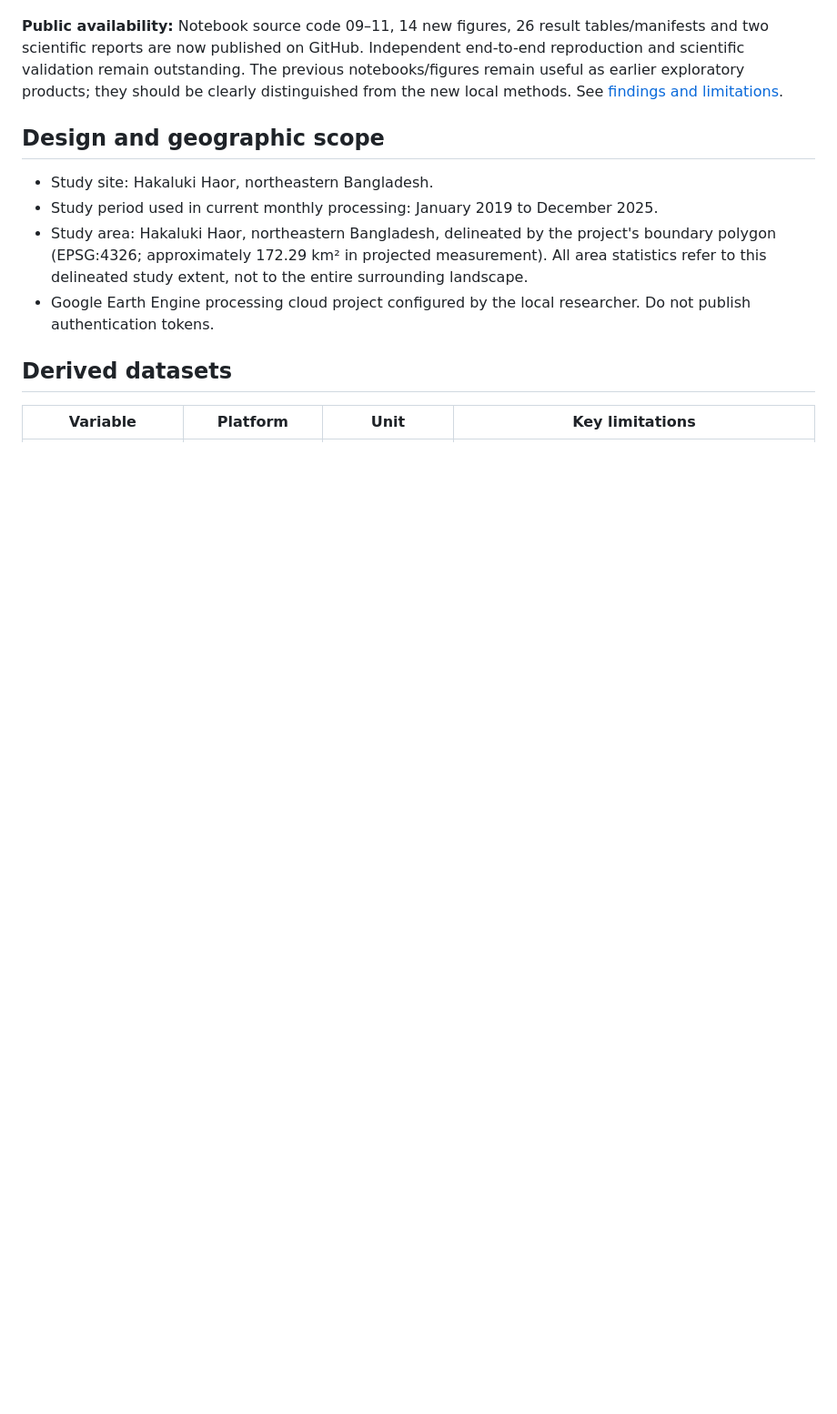
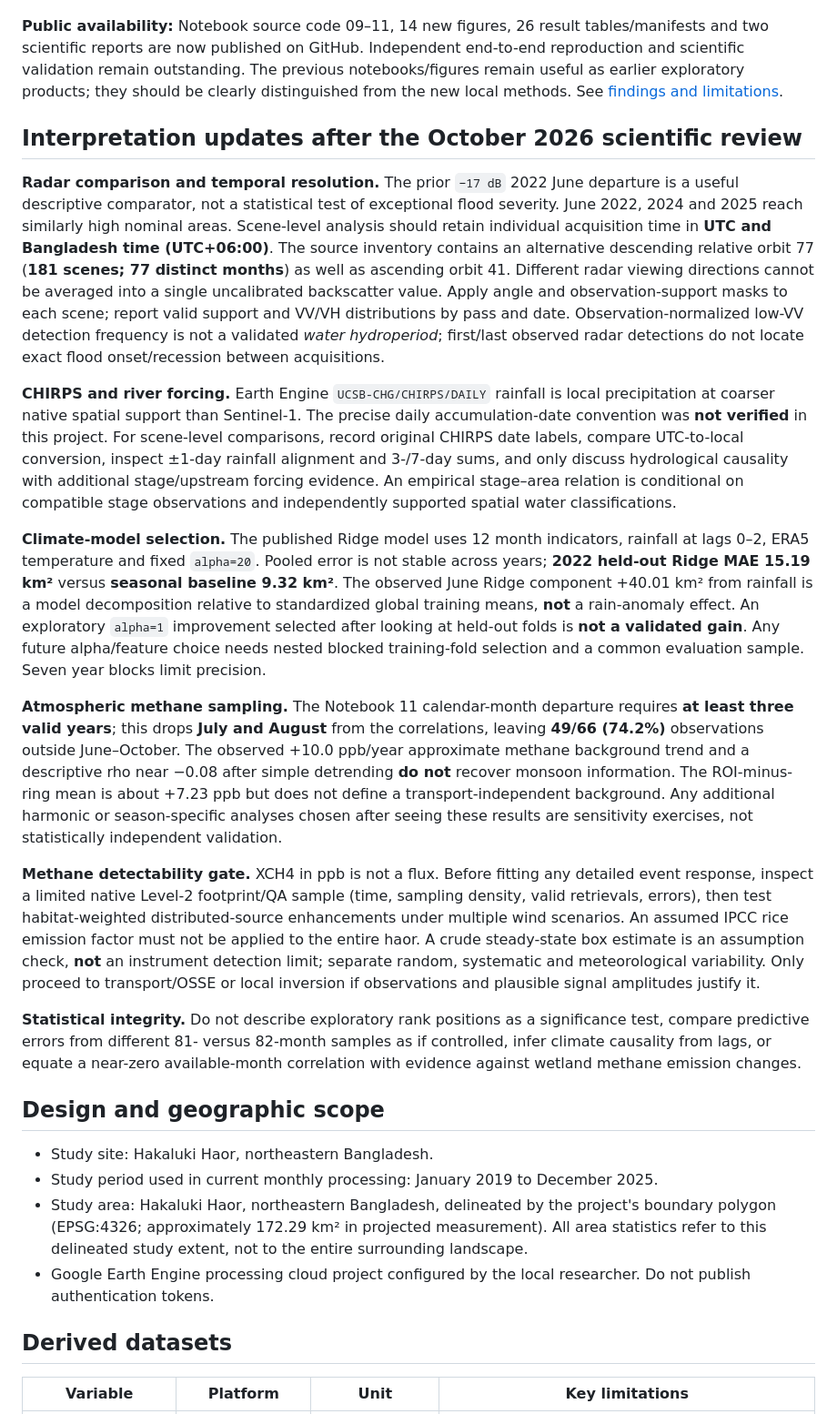
Before and after one commit to Bipul-roy-AI/Hakaluki-Haor-Wetland-Methane-Research, a Markdown page: research_docs/METHODS_AND_LIMITATIONS.md, the part around one of its changes. Shown at 91% size. Drawn GitHub-style; blank space fills up the shorter version.

Commit message:
docs: document scene timing, model selection, methane detrending and detectability limits

```diff
--- a/research_docs/METHODS_AND_LIMITATIONS.md
+++ b/research_docs/METHODS_AND_LIMITATIONS.md
@@ -12,5 +12,19 @@ Local Notebook 10 used CHIRPS/ERA5-Land climate covariates to examine seasonal a
 
 **Public availability:** Notebook source code 09–11, 14 new figures, 26 result tables/manifests and two scientific reports are now published on GitHub. Independent end-to-end reproduction and scientific validation remain outstanding. The previous notebooks/figures remain useful as earlier exploratory products; they should be clearly distinguished from the new local methods. See [findings and limitations](FINDINGS_2019_2025_AND_LIMITATIONS.md).
+
+## Interpretation updates after the October 2026 scientific review
+
+**Radar comparison and temporal resolution.** The prior `−17 dB` 2022 June departure is a useful descriptive comparator, not a statistical test of exceptional flood severity. June 2022, 2024 and 2025 reach similarly high nominal areas. Scene-level analysis should retain individual acquisition time in **UTC and Bangladesh time (UTC+06:00)**. The source inventory contains an alternative descending relative orbit 77 (**181 scenes; 77 distinct months**) as well as ascending orbit 41. Different radar viewing directions cannot be averaged into a single uncalibrated backscatter value. Apply angle and observation-support masks to each scene; report valid support and VV/VH distributions by pass and date. Observation-normalized low-VV detection frequency is not a validated *water hydroperiod*; first/last observed radar detections do not locate exact flood onset/recession between acquisitions.
+
+**CHIRPS and river forcing.** Earth Engine `UCSB-CHG/CHIRPS/DAILY` rainfall is local precipitation at coarser native spatial support than Sentinel-1. The precise daily accumulation-date convention was **not verified** in this project. For scene-level comparisons, record original CHIRPS date labels, compare UTC-to-local conversion, inspect ±1-day rainfall alignment and 3-/7-day sums, and only discuss hydrological causality with additional stage/upstream forcing evidence. An empirical stage–area relation is conditional on compatible stage observations and independently supported spatial water classifications.
+
+**Climate-model selection.** The published Ridge model uses 12 month indicators, rainfall at lags 0–2, ERA5 temperature and fixed `alpha=20`. Pooled error is not stable across years; **2022 held-out Ridge MAE 15.19 km²** versus **seasonal baseline 9.32 km²**. The observed June Ridge component +40.01 km² from rainfall is a model decomposition relative to standardized global training means, **not** a rain-anomaly effect. An exploratory `alpha=1` improvement selected after looking at held-out folds is **not a validated gain**. Any future alpha/feature choice needs nested blocked training-fold selection and a common evaluation sample. Seven year blocks limit precision.
+
+**Atmospheric methane sampling.** The Notebook 11 calendar-month departure requires **at least three valid years**; this drops **July and August** from the correlations, leaving **49/66 (74.2%)** observations outside June–October. The observed +10.0 ppb/year approximate methane background trend and a descriptive rho near −0.08 after simple detrending **do not** recover monsoon information. The ROI-minus-ring mean is about +7.23 ppb but does not define a transport-independent background. Any additional harmonic or season-specific analyses chosen after seeing these results are sensitivity exercises, not statistically independent validation.
+
+**Methane detectability gate.** XCH4 in ppb is not a flux. Before fitting any detailed event response, inspect a limited native Level-2 footprint/QA sample (time, sampling density, valid retrievals, errors), then test habitat-weighted distributed-source enhancements under multiple wind scenarios. An assumed IPCC rice emission factor must not be applied to the entire haor. A crude steady-state box estimate is an assumption check, **not** an instrument detection limit; separate random, systematic and meteorological variability. Only proceed to transport/OSSE or local inversion if observations and plausible signal amplitudes justify it.
+
+**Statistical integrity.** Do not describe exploratory rank positions as a significance test, compare predictive errors from different 81- versus 82-month samples as if controlled, infer climate causality from lags, or equate a near-zero available-month correlation with evidence against wetland methane emission changes.
 
 ## Design and geographic scope
 
```
Also changed, not shown: other parts of research_docs/METHODS_AND_LIMITATIONS.md (+7 -7 lines).
